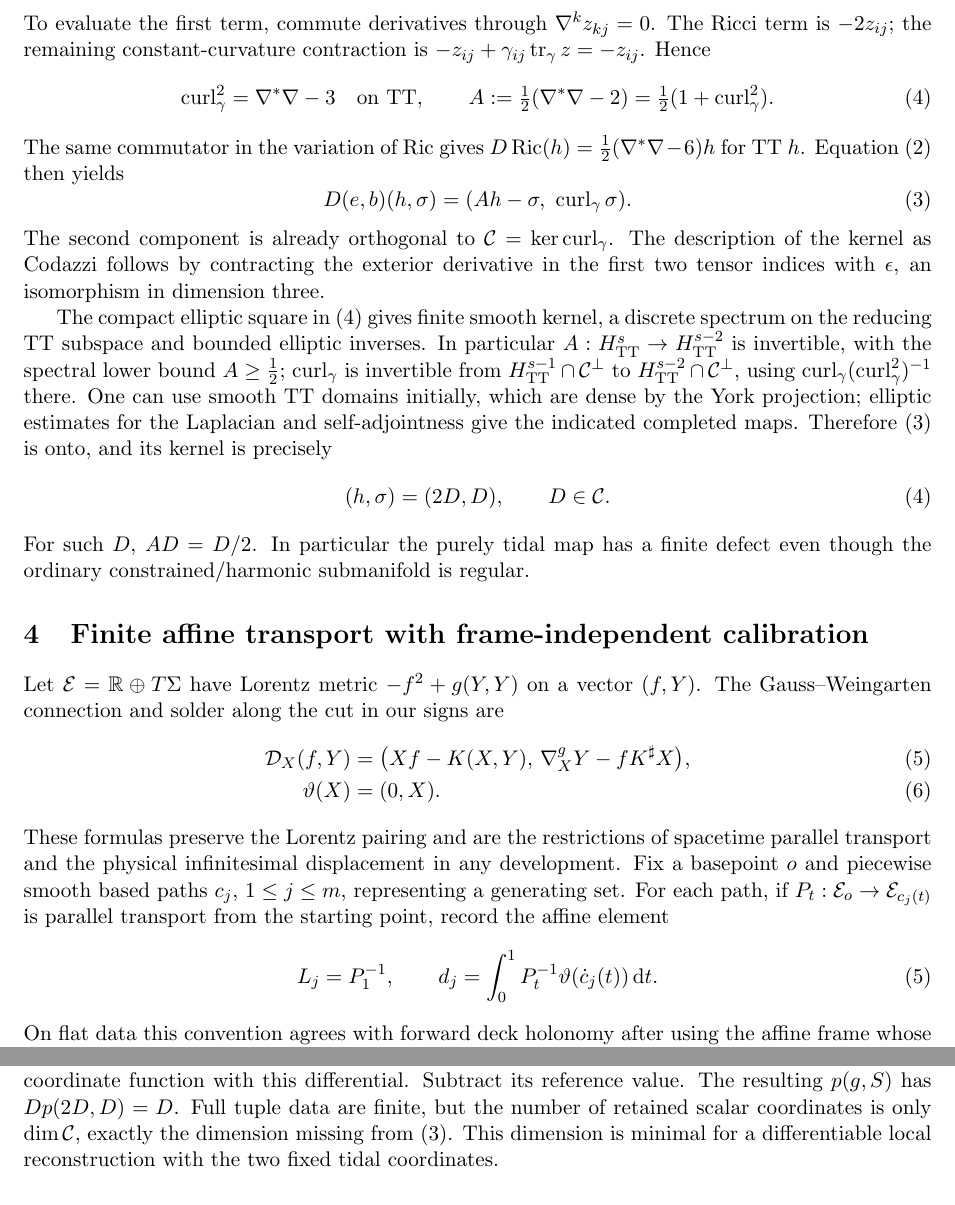
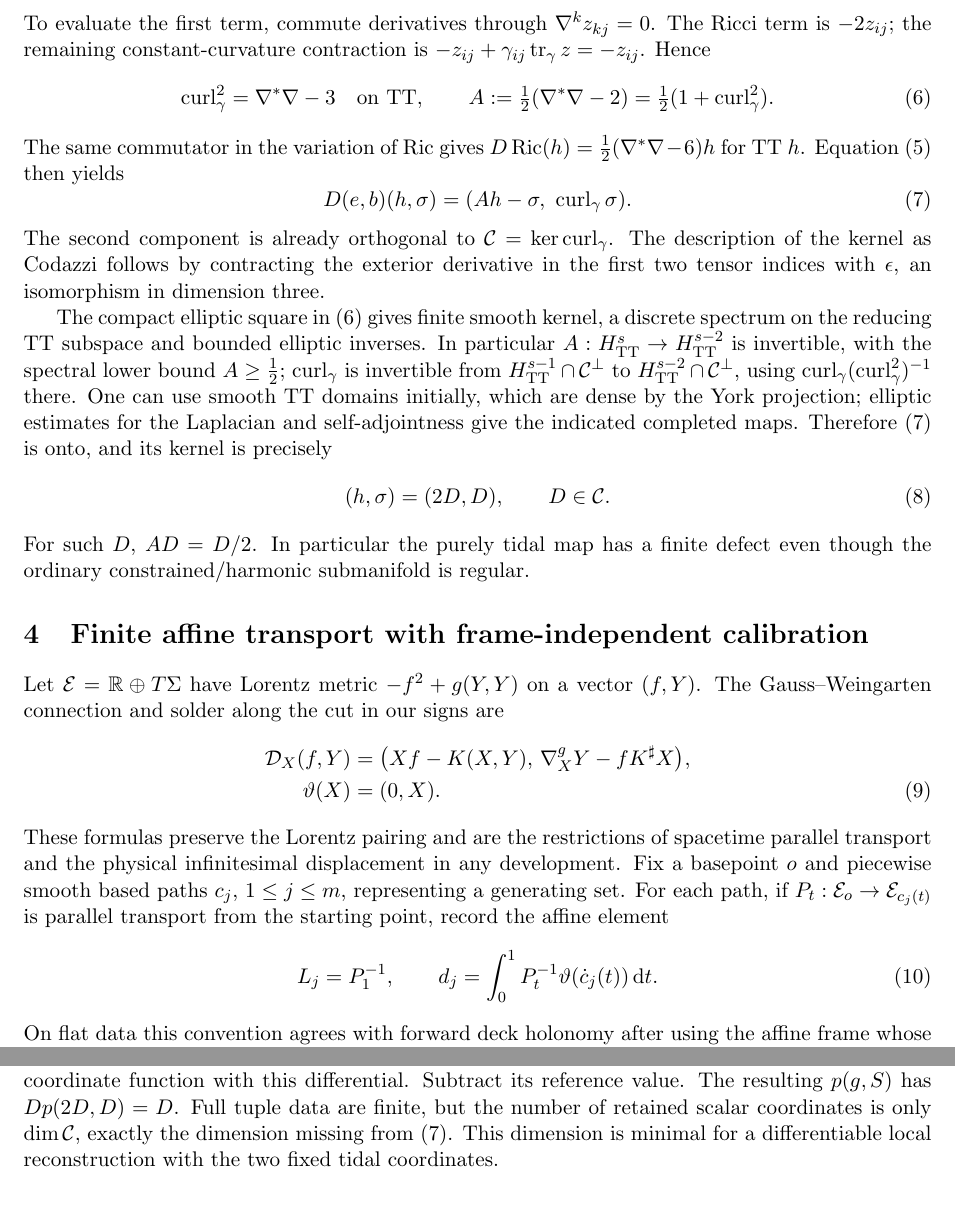
Before and after one commit to g3173028019-beep/ai-automated-quantum-gravity-research, a LaTeX paper (papers/62-nonlinear-milne-curvature-coordinates/main.tex): two parts of pages 4 and 6 of 8, joined at a grey line, cut so that both start at the same text. Compiled offline with pdfLaTeX.

Commit message:
Correct duplicate equation numbers in Paper 62

```diff
--- a/papers/62-nonlinear-milne-curvature-coordinates/main.tex
+++ b/papers/62-nonlinear-milne-curvature-coordinates/main.tex
@@ -142,33 +142,33 @@ To evaluate the first term, commute derivatives through \(\nabla^k z_{kj}=0\). T
 \end{equation}
 The same commutator in the variation of \(\Ric\) gives
 \(D\Ric(h)=\tfrac12(\nabla^*\nabla-6)h\) for TT \(h\). Equation~\eqref{eq:EB} then yields
-\[
+\begin{equation}
  D(e,b)(h,\sigma)=(Ah-\sigma,\ \Curl_\gamma\sigma).
- \tag{3}\label{eq:linear}
-\]
+ \label{eq:linear}
+\end{equation}
 The second component is already orthogonal to \(\C=\ker\Curl_\gamma\). The description of the kernel as Codazzi follows by contracting the exterior derivative in the first two tensor indices with \(\epsilon\), an isomorphism in dimension three.
 
 The compact elliptic square in \eqref{eq:curl} gives finite smooth kernel, a discrete spectrum on the reducing TT subspace and bounded elliptic inverses. In particular \(A:H^s_{\TT}\to H^{s-2}_{\TT}\) is invertible, with the spectral lower bound \(A\geq \tfrac12\); \(\Curl_\gamma\) is invertible from \(H^{s-1}_{\TT}\cap\C^\perp\) to \(H^{s-2}_{\TT}\cap\C^\perp\), using \(\Curl_\gamma(\Curl_\gamma^2)^{-1}\) there. One can use smooth TT domains initially, which are dense by the York projection; elliptic estimates for the Laplacian and self-adjointness give the indicated completed maps. Therefore \eqref{eq:linear} is onto, and its kernel is precisely
-\[
+\begin{equation}
         (h,\sigma)=(2D,D),\qquad D\in\C.
- \tag{4}\label{eq:kernel}
-\]
+ \label{eq:kernel}
+\end{equation}
 For such \(D\), \(AD=D/2\). In particular the purely tidal map has a finite defect even though the ordinary constrained/harmonic submanifold is regular.
 
 \section{Finite affine transport with frame-independent calibration}\label{sec:cartan}
 
 Let \(\mathcal E=\mathbb R\oplus T\Sigma\) have Lorentz metric \(-f^2+g(Y,Y)\) on a vector \((f,Y)\). The Gauss--Weingarten connection and solder along the cut in our signs are
 \begin{align}
- {\cal D}_X(f,Y)&=\bigl(Xf-K(X,Y),\,\nabla^g_XY-fK^\sharp X\bigr),\\
+ {\cal D}_X(f,Y)&=\bigl(Xf-K(X,Y),\,\nabla^g_XY-fK^\sharp X\bigr),\notag\\
  \vartheta(X)&=(0,X).
  \label{eq:GW}
 \end{align}
 These formulas preserve the Lorentz pairing and are the restrictions of spacetime parallel transport and the physical infinitesimal displacement in any development. Fix a basepoint \(o\) and piecewise smooth based paths \(c_j\), \(1\leq j\leq m\), representing a generating set. For each path, if \(P_t:\mathcal E_o\to\mathcal E_{c_j(t)}\) is parallel transport from the starting point, record the affine element
-\[
+\begin{equation}
  L_j=P_1^{-1},\qquad
  d_j=\int_0^1 P_t^{-1}\vartheta(\dot c_j(t))\,\dd t .
- \tag{5}\label{eq:transport}
-\]
+ \label{eq:transport}
+\end{equation}
 On flat data this convention agrees with forward deck holonomy after using the affine frame whose origin is the developed starting point. Indeed in a flat parallel frame the integral is the difference of developed endpoints; the final tangent frame is related to the initial one by the deck linear part. The use of \(P_1^{-1}\) then gives that linear part. The pair records ordinary affine transport for all nearby curved data; for curved data an actual representative path is part of the measurement and the tuple does not in general define a representation of \(\pi_1\Sigma\). Via the positive \(g\)-relative-to-\(\gamma\) square root and one reference frame at \(o\), \eqref{eq:transport} is a smooth finite-dimensional function of our Sobolev data. This follows from the compact-interval linear ODE for \(P_t\), whose coefficients along the fixed paths involve at most first derivatives of \(g\) and zero derivatives of \(K\). Shrinking the chart gives the required uniform regularity for their continuous evaluation.
 
 In a calibrated affine frame the reference tuple is \((\rho_j,0)\), where \(\rho_j=\rho([c_j])\). A change of affine frame or origin acts by simultaneous conjugation by \(\ISO=\SO\ltimes\Mink\). We now justify an honest local quotient by this action; no representative-dependent coordinate is needed. The reference tuple has trivial centralizer. A Lorentz transformation commuting with the cocompact lattice fixes the attracting rays of all its loxodromic elements, a dense set of future null rays, hence all such rays and then is the identity. For a translation in the centralizer the translation vector is fixed by all \(\rho_j\). It is orthogonal to every attracting null eigenvector (by invariance and the nonunit eigenvalue), so must be zero. The infinitesimal orbit map is thus injective. Choose a smooth finite-dimensional transverse slice to the orbit and apply the ordinary inverse function theorem to the map \((u,z)\mapsto\exp(u)z\exp(-u)\). It parametrizes a local neighborhood as orbit direction times slice.
```
Also changed, not shown: papers/62-nonlinear-milne-curvature-coordinates/VERIFICATION.md (+2 -0 lines), papers/62-nonlinear-milne-curvature-coordinates/manuscript.pdf, papers/62-nonlinear-milne-curvature-coordinates/main.tex (24 more changed lines).
